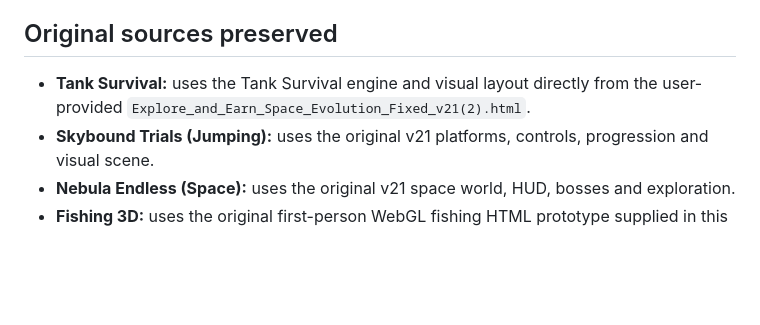
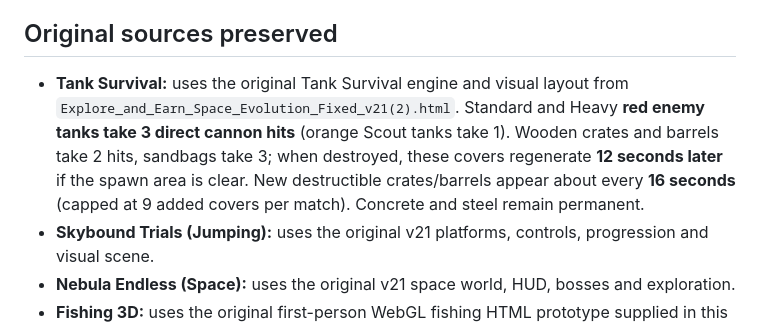
Before and after one commit to vandeptrai11012008-star/party-arena, a Markdown page: README.md, the part around the change. Rendered like a GitHub page; blank space fills up the shorter version.

Commit message:
Document Tank 3-hit red enemies and timed destructible cover respawn/new spawning

```diff
--- a/README.md
+++ b/README.md
@@ -4,7 +4,7 @@ Party Arena offers **four games with their original HTML interfaces**, one lobby
 
 ## Original sources preserved
 
-- **Tank Survival:** uses the Tank Survival engine and visual layout directly from the user-provided `Explore_and_Earn_Space_Evolution_Fixed_v21(2).html`.
+- **Tank Survival:** uses the original Tank Survival engine and visual layout from `Explore_and_Earn_Space_Evolution_Fixed_v21(2).html`. Standard and Heavy **red enemy tanks take 3 direct cannon hits** (orange Scout tanks take 1). Wooden crates and barrels take 2 hits, sandbags take 3; when destroyed, these covers regenerate **12 seconds later** if the spawn area is clear. New destructible crates/barrels appear about every **16 seconds** (capped at 9 added covers per match). Concrete and steel remain permanent.
 - **Skybound Trials (Jumping):** uses the original v21 platforms, controls, progression and visual scene.
 - **Nebula Endless (Space):** uses the original v21 space world, HUD, bosses and exploration.
 - **Fishing 3D:** uses the original first-person WebGL fishing HTML prototype supplied in this project, shown as a separate full-page game.
```
